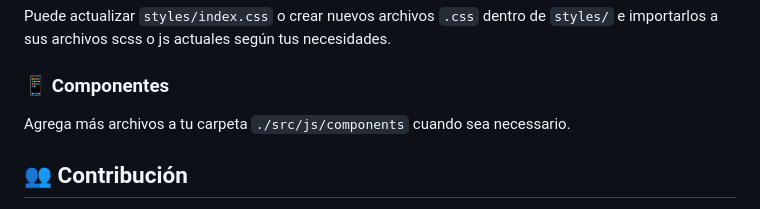
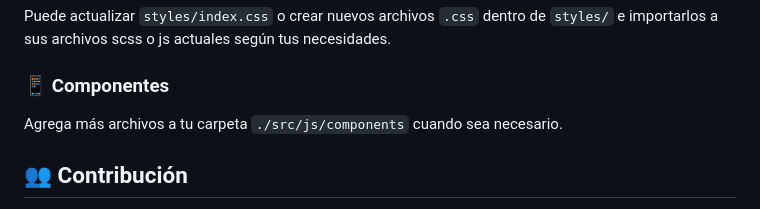
Before and after one commit to noaregui/Project-StarWars-List-API, a Markdown page: README.md, the part around the change. Rendered like a GitHub page.

```diff
--- a/README.md
+++ b/README.md
@@ -74,7 +74,7 @@ $ npm run start
 Puede actualizar `styles/index.css` o crear nuevos archivos `.css` dentro de `styles/` e importarlos a sus archivos scss o js actuales según tus necesidades.
 
 ### 📱 Componentes
-Agrega más archivos a tu carpeta `./src/js/components` cuando sea necessario.
+Agrega más archivos a tu carpeta `./src/js/components` cuando sea necesario.
 
 ## 👥 Contribución
 
```
